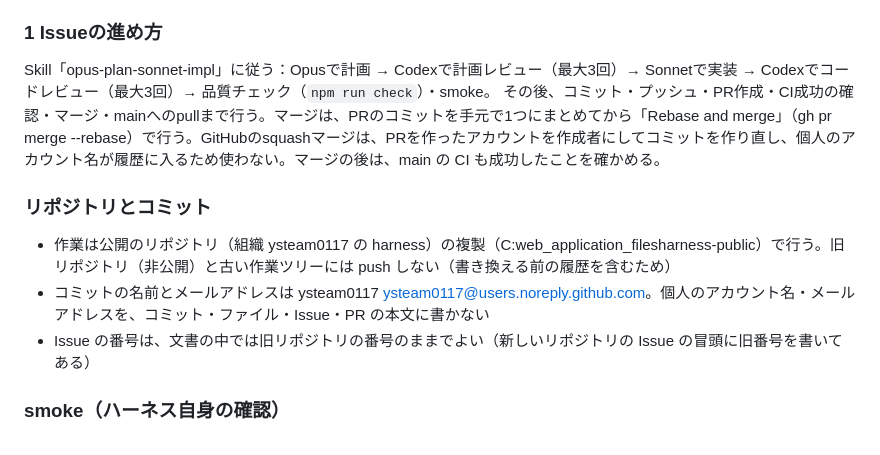
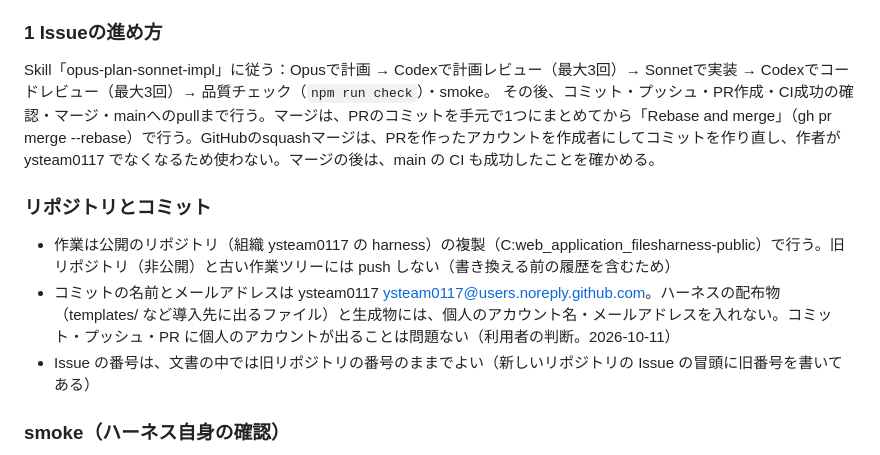
Before and after one commit to ysteam0117/harness, a Markdown page: CLAUDE.md, the part around the change. Drawn GitHub-style.

Commit message:
docs: CLAUDE.md の個人アカウント名の決まりを、配布物と生成物に限る (#32)
Co-Authored-By: Claude Sonnet 5.5 <noreply@anthropic.com>

```diff
--- a/CLAUDE.md
+++ b/CLAUDE.md
@@ -14,12 +14,12 @@
 ### 1 Issueの進め方
 
 Skill「opus-plan-sonnet-impl」に従う：Opusで計画 → Codexで計画レビュー（最大3回）→ Sonnetで実装 → Codexでコードレビュー（最大3回）→ 品質チェック（`npm run check`）・smoke。
-その後、コミット・プッシュ・PR作成・CI成功の確認・マージ・mainへのpullまで行う。マージは、PRのコミットを手元で1つにまとめてから「Rebase and merge」（gh pr merge --rebase）で行う。GitHubのsquashマージは、PRを作ったアカウントを作成者にしてコミットを作り直し、個人のアカウント名が履歴に入るため使わない。マージの後は、main の CI も成功したことを確かめる。
+その後、コミット・プッシュ・PR作成・CI成功の確認・マージ・mainへのpullまで行う。マージは、PRのコミットを手元で1つにまとめてから「Rebase and merge」（gh pr merge --rebase）で行う。GitHubのsquashマージは、PRを作ったアカウントを作成者にしてコミットを作り直し、作者が ysteam0117 でなくなるため使わない。マージの後は、main の CI も成功したことを確かめる。
 
 ### リポジトリとコミット
 
 - 作業は公開のリポジトリ（組織 ysteam0117 の harness）の複製（C:web_application_filesharness-public）で行う。旧リポジトリ（非公開）と古い作業ツリーには push しない（書き換える前の履歴を含むため）
-- コミットの名前とメールアドレスは ysteam0117 <ysteam0117@users.noreply.github.com>。個人のアカウント名・メールアドレスを、コミット・ファイル・Issue・PR の本文に書かない
+- コミットの名前とメールアドレスは ysteam0117 <ysteam0117@users.noreply.github.com>。ハーネスの配布物（templates/ など導入先に出るファイル）と生成物には、個人のアカウント名・メールアドレスを入れない。コミット・プッシュ・PR に個人のアカウントが出ることは問題ない（利用者の判断。2026-10-11）
 - Issue の番号は、文書の中では旧リポジトリの番号のままでよい（新しいリポジトリの Issue の冒頭に旧番号を書いてある）
 
 ### smoke（ハーネス自身の確認）
```
